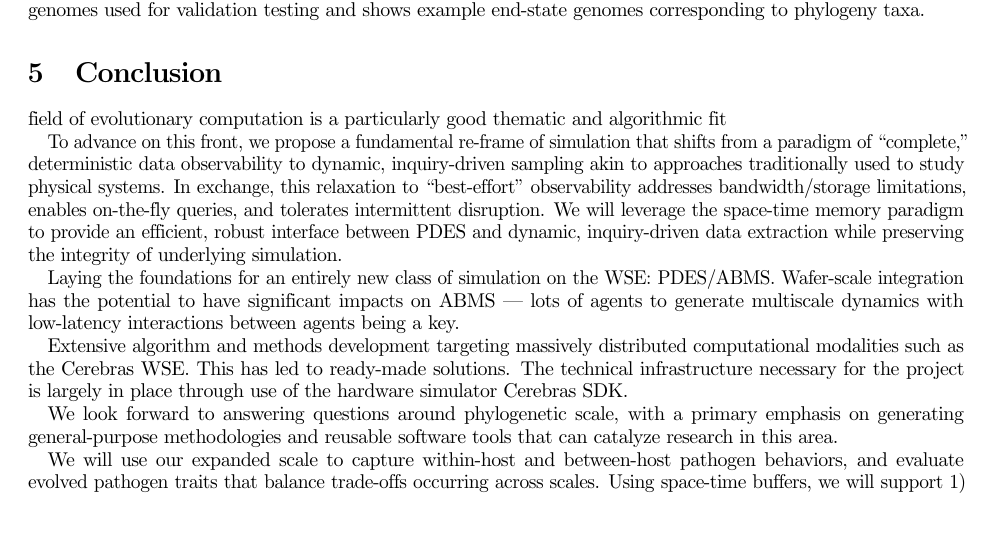
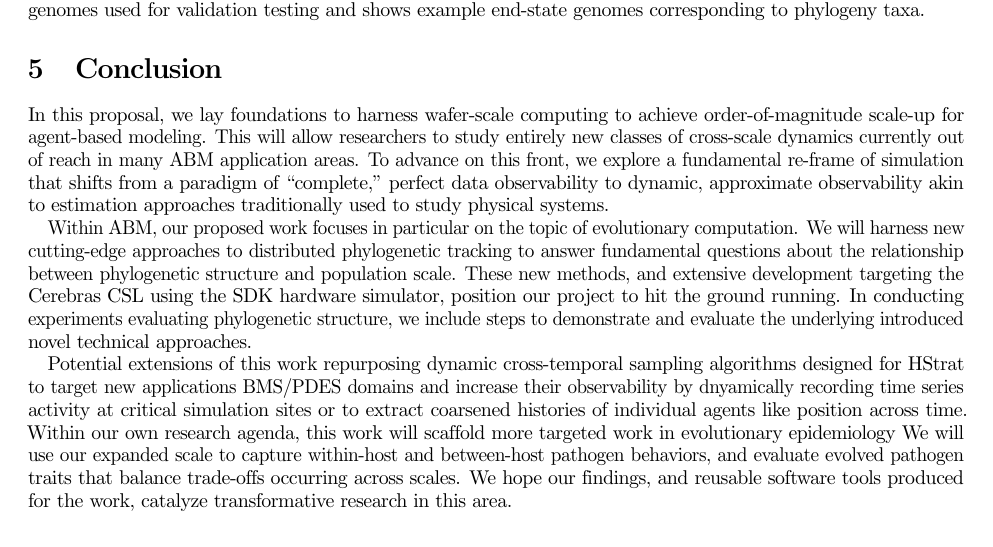
Before and after one commit to mmore500/wse-sketches, a LaTeX document (tex-access-proposal/main.tex, which reads tex-access-proposal/text/body/conclusion.tex): part of page 8 of 11, cut so that both start at the same text, the shorter picture padded with empty space. Compiled offline with pdfLaTeX; a LaTeX package or settings file that is missing is left out.

Commit message:
Rough in conclusion content

```diff
--- a/tex-access-proposal/text/body/conclusion.tex
+++ b/tex-access-proposal/text/body/conclusion.tex
@@ -1,20 +1,14 @@
 \section{Conclusion} \label{sec:conclusion}
 
-field of evolutionary computation is a particularly good thematic and algorithmic fit
+In this proposal, we lay foundations to harness wafer-scale computing to achieve order-of-magnitude scale-up for agent-based modeling.
+This will allow researchers to study entirely new classes of cross-scale dynamics currently out of reach in many ABM application areas.
+To advance on this front, we explore a fundamental re-frame of simulation that shifts from a paradigm of ``complete,'' perfect data observability to dynamic, approximate observability akin to estimation approaches traditionally used to study physical systems.
 
-To advance on this front, we propose a fundamental re-frame of simulation that shifts from a paradigm of ``complete,'' deterministic data observability to dynamic, inquiry-driven sampling akin to approaches traditionally used to study physical systems.
-In exchange, this relaxation to ``best-effort'' observability addresses bandwidth/storage limitations, enables on-the-fly queries, and tolerates intermittent disruption.
-We will leverage the space-time memory paradigm to provide an efficient, robust interface between PDES and dynamic, inquiry-driven data extraction while preserving the integrity of underlying simulation.
+Within ABM, our proposed work focuses in particular on the topic of evolutionary computation.
+We will harness new cutting-edge approaches to distributed phylogenetic tracking to answer fundamental questions about the relationship between phylogenetic structure and population scale.
+These new methods, and extensive development targeting the Cerebras CSL using the SDK hardware simulator, position our project to hit the ground running.
+In conducting experiments evaluating phylogenetic structure, we include steps to demonstrate and evaluate the underlying introduced novel technical approaches.
 
-Laying the foundations for an entirely new class of simulation on the WSE: PDES/ABMS.
-Wafer-scale integration has the potential to have significant impacts on ABMS --- lots of agents to generate multiscale dynamics with low-latency interactions between agents being a key.
-
-Extensive algorithm and methods development targeting massively distributed computational modalities such as the Cerebras WSE.
-This has led to ready-made solutions.
-The technical infrastructure necessary for the project is largely in place through use of the hardware simulator Cerebras SDK.
-
-We look forward to answering questions around phylogenetic scale, with a primary emphasis on generating general-purpose methodologies and reusable software tools that can catalyze research in this area.
-
-
-We will use our expanded scale to capture within-host and between-host pathogen behaviors, and evaluate evolved pathogen traits that balance trade-offs occurring across scales.
-Using space-time buffers, we will support 1) asynchronous interactions between simulation components (e.g., host agents, pathogen agents, geographic locales) and 2) dynamic, inquiry-driven data extraction (Fig. \ref{fig:model-schematic}).
+Potential extensions of this work repurposing dynamic cross-temporal sampling algorithms designed for HStrat to target new applications BMS/PDES domains and increase their observability by dnyamically recording time series activity at critical simulation sites or to extract coarsened histories of individual agents like position across time.
+Within our own research agenda, this work will scaffold more targeted work in evolutionary epidemiology We will use our expanded scale to capture within-host and between-host pathogen behaviors, and evaluate evolved pathogen traits that balance trade-offs occurring across scales.
+We hope our findings, and reusable software tools produced for the work, catalyze transformative research in this area.
```
Also changed, not shown: tex-access-proposal/text/body/conclusion.tex (11 more changed lines).
